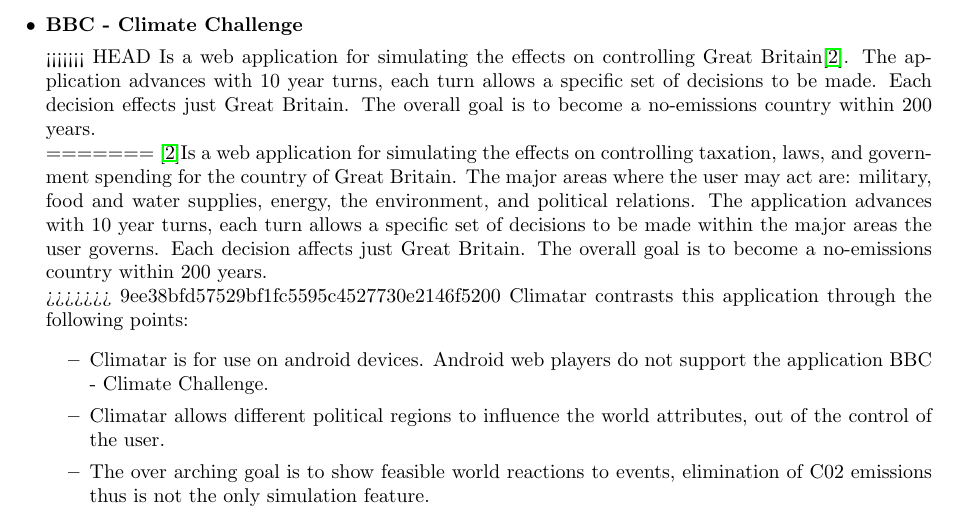
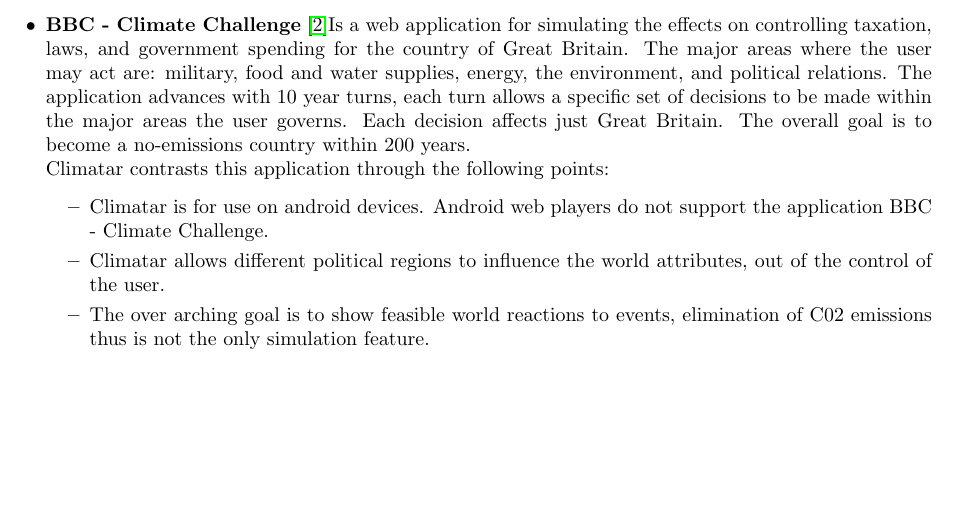
Before and after one commit to mcgeer/Climatar, a LaTeX document (Deliverable 1/SRS.tex): part of page 3 of 13, cut so that both start at the same text, the shorter picture padded with empty space. Compiled offline with pdfLaTeX; a missing bibliography style is replaced by a similar one.

Commit message:
Merge Resolve for Sec2

```diff
--- a/Deliverable 1/SRS.tex
+++ b/Deliverable 1/SRS.tex
@@ -103,12 +103,7 @@
 Existing products related to Climatar include:
 \begin{itemize}
 	\item \textbf{BBC - Climate Challenge}
-
-<<<<<<< HEAD
-		Is a web application for simulating the effects on controlling Great Britain\cite{BBC}. The application advances with 10 year turns, each turn allows a specific set of decisions to be made. Each decision effects just Great Britain. The overall goal is to become a no-emissions country within 200 years. \\
-=======
 		\cite{BBC}Is a web application for simulating the effects on controlling taxation, laws, and government spending for the country of Great Britain. The major areas where the user may act are: military, food and water supplies, energy, the environment, and political relations. The application advances with 10 year turns, each turn allows a specific set of decisions to be made within the major areas the user governs. Each decision affects just Great Britain. The overall goal is to become a no-emissions country within 200 years. \\
->>>>>>> 9ee38bfd57529bf1fc5595c4527730e2146f5200
 		Climatar contrasts this application through the following points:
 		\begin{itemize}
 			\item Climatar is for use on android devices. Android web players do not support the application BBC - Climate Challenge.
```
